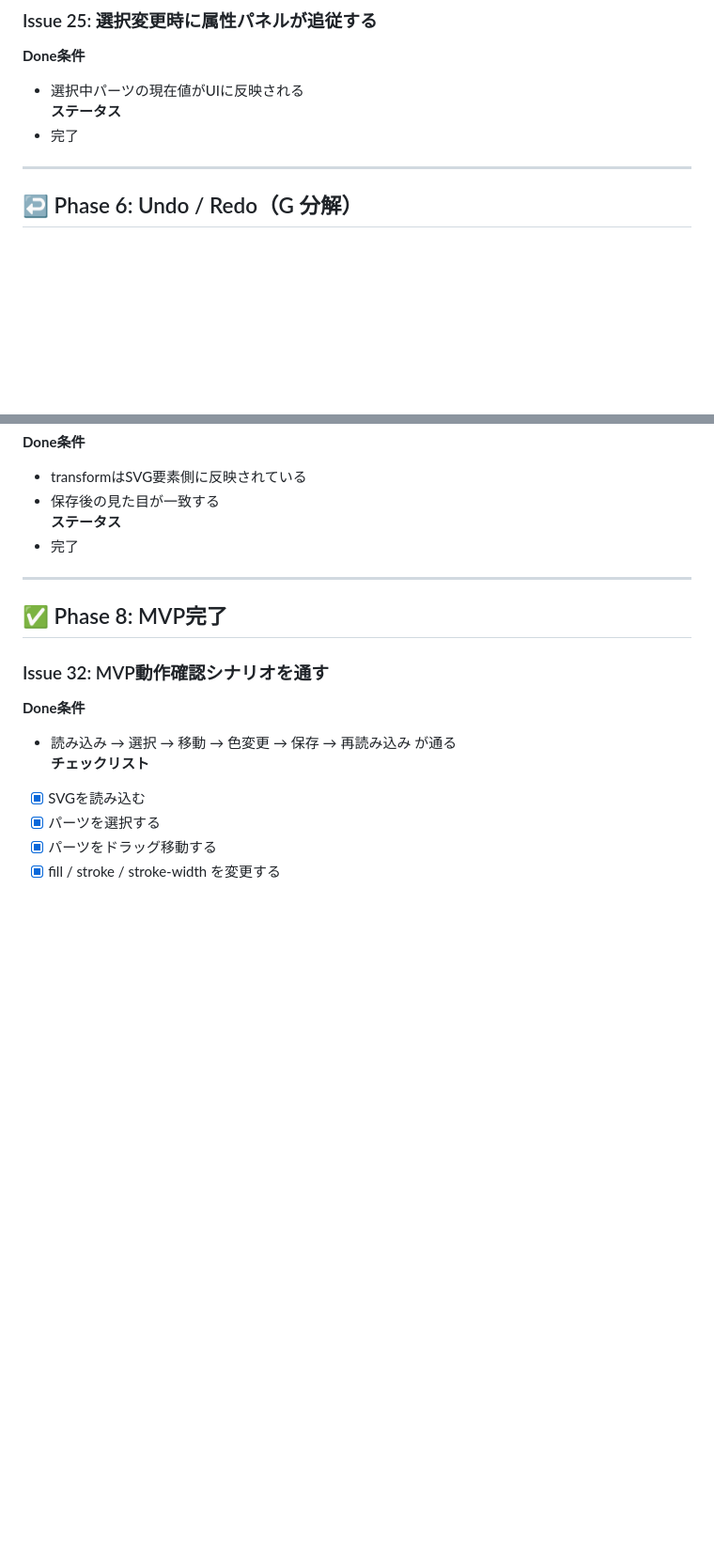
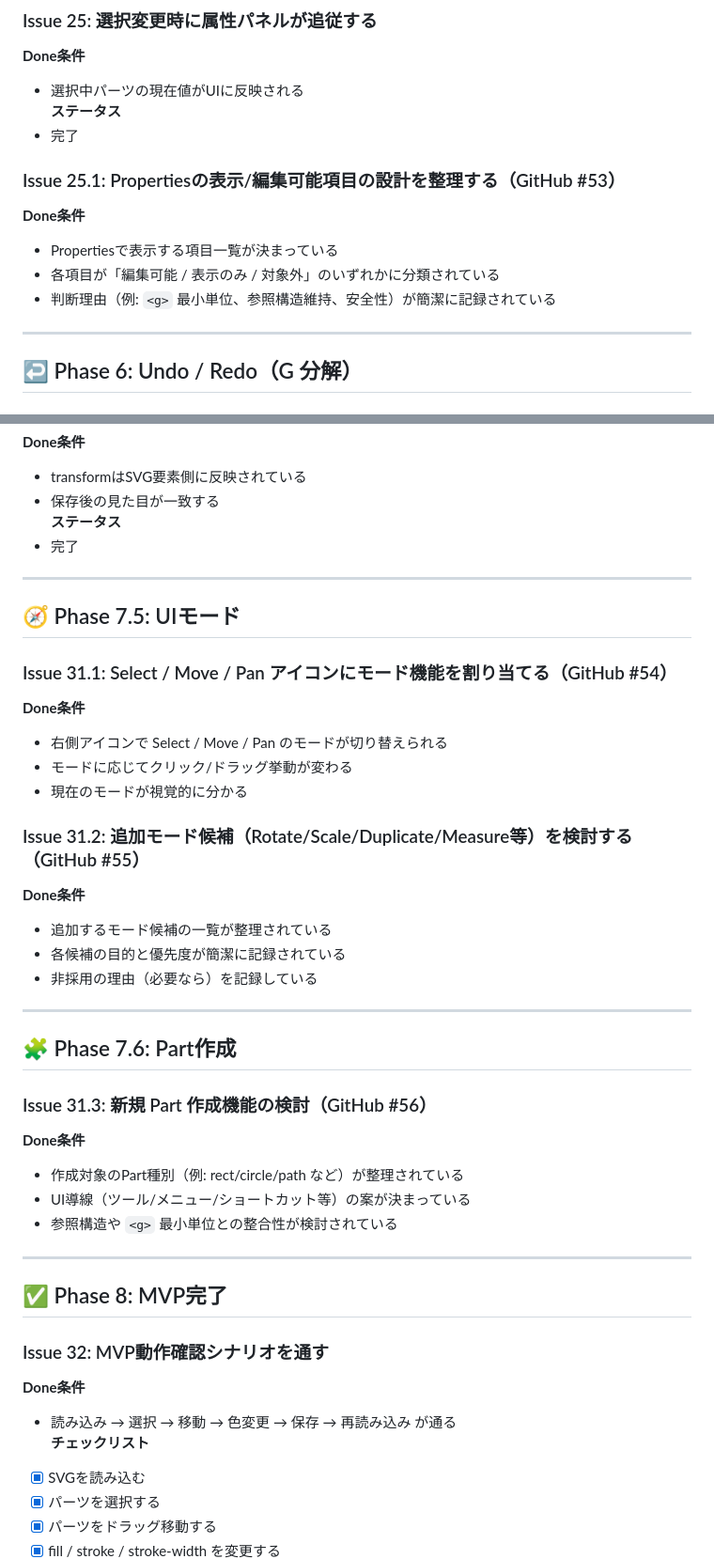
Before and after one commit to igapyon/svg-part-editor, a Markdown page: docs/ISSUE_LIST.md, 2 parts joined by grey strips. Shown: that part at 94% size. GitHub-like rendering; blank space fills up the shorter version.

Commit message:
次に対応する issue を整理 (#57)
次に対応する issue を整理

```diff
--- a/docs/ISSUE_LIST.md
+++ b/docs/ISSUE_LIST.md
@@ -183,6 +183,12 @@
 **ステータス**
 - 完了
 
+### Issue 25.1: Propertiesの表示/編集可能項目の設計を整理する（GitHub #53）
+**Done条件**
+- Propertiesで表示する項目一覧が決まっている
+- 各項目が「編集可能 / 表示のみ / 対象外」のいずれかに分類されている
+- 判断理由（例: `<g>` 最小単位、参照構造維持、安全性）が簡潔に記録されている
+
 ---
 
 ## ↩️ Phase 6: Undo / Redo（G 分解）
@@ -234,6 +240,32 @@
 
 ---
 
+## 🧭 Phase 7.5: UIモード
+
+### Issue 31.1: Select / Move / Pan アイコンにモード機能を割り当てる（GitHub #54）
+**Done条件**
+- 右側アイコンで Select / Move / Pan のモードが切り替えられる
+- モードに応じてクリック/ドラッグ挙動が変わる
+- 現在のモードが視覚的に分かる
+
+### Issue 31.2: 追加モード候補（Rotate/Scale/Duplicate/Measure等）を検討する（GitHub #55）
+**Done条件**
+- 追加するモード候補の一覧が整理されている
+- 各候補の目的と優先度が簡潔に記録されている
+- 非採用の理由（必要なら）を記録している
+
+---
+
+## 🧩 Phase 7.6: Part作成
+
+### Issue 31.3: 新規 Part 作成機能の検討（GitHub #56）
+**Done条件**
+- 作成対象のPart種別（例: rect/circle/path など）が整理されている
+- UI導線（ツール/メニュー/ショートカット等）の案が決まっている
+- 参照構造や `<g>` 最小単位との整合性が検討されている
+
+---
+
 ## ✅ Phase 8: MVP完了
 
 ### Issue 32: MVP動作確認シナリオを通す
```
